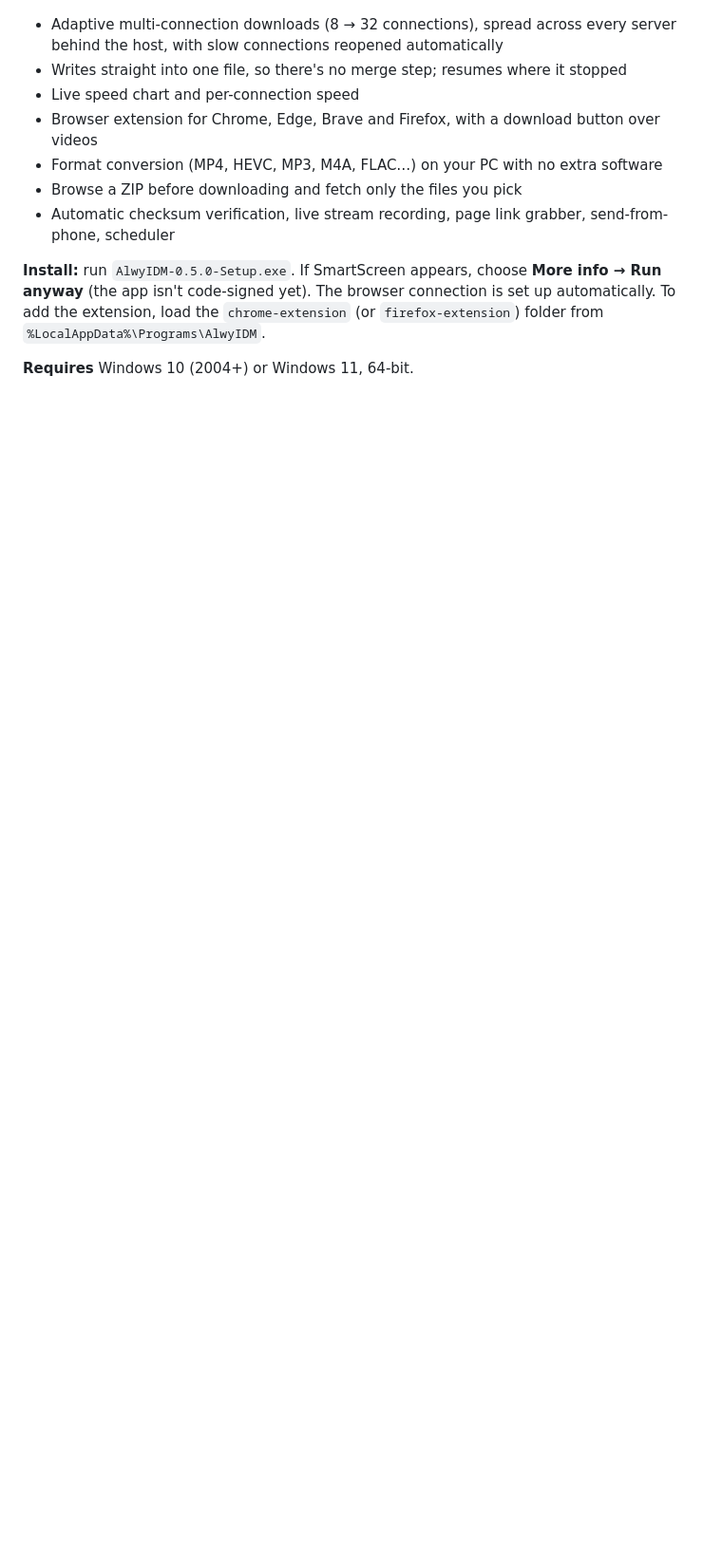
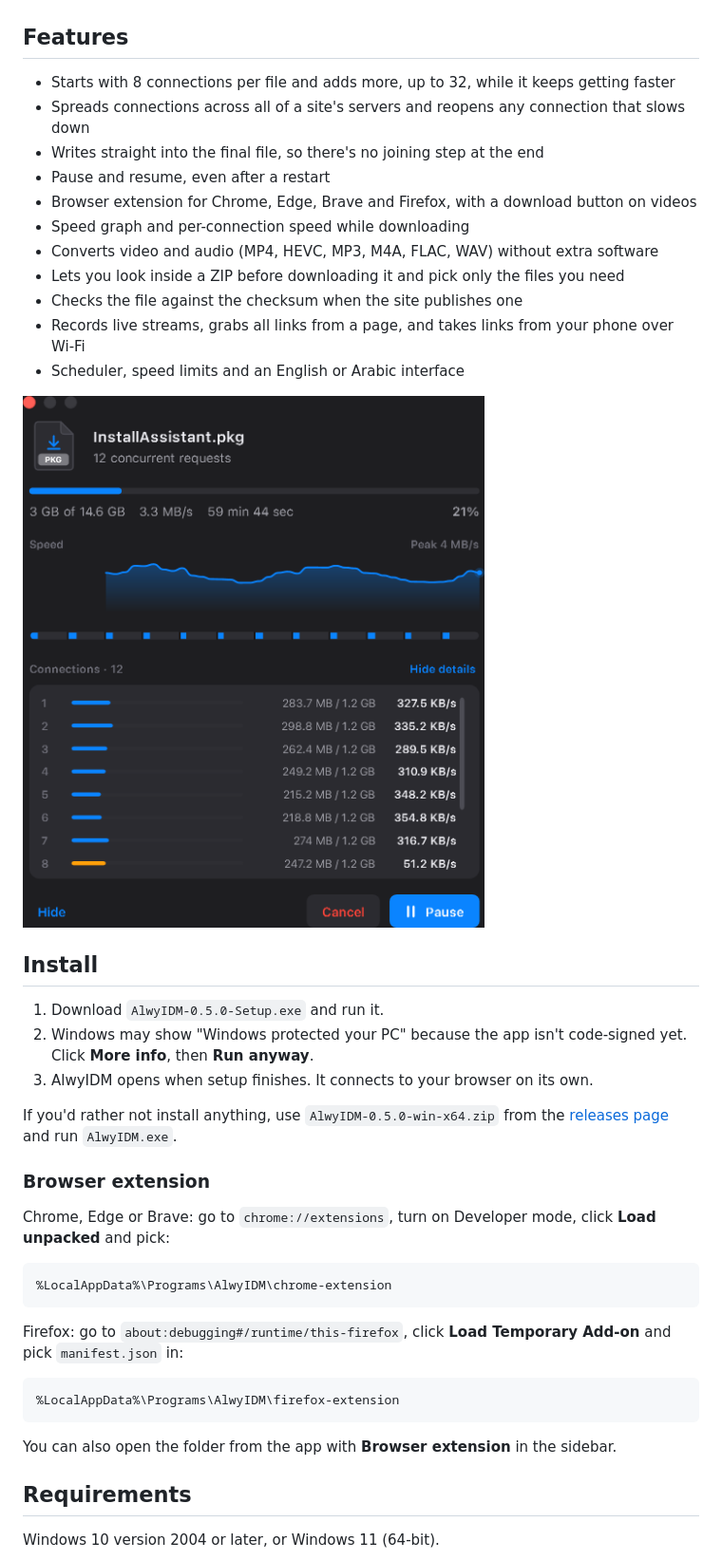
Before and after one commit to hishamalwy/AlwyIDM-Releases, a Markdown page: README.md, the part around one of its changes. Shown at 95% size. Drawn GitHub-style; blank space fills up the shorter version.

````diff
--- a/README.md
+++ b/README.md
@@ -56,16 +6,48 @@ Windows 10 (الإصدار 2004 أو أحدث) أو Windows 11، بنواة 64
 
 ![AlwyIDM](screenshots/main-en.png)
 
-- Adaptive multi-connection downloads (8 → 32 connections), spread across every server behind the host, with slow connections reopened automatically
-- Writes straight into one file, so there's no merge step; resumes where it stopped
-- Live speed chart and per-connection speed
-- Browser extension for Chrome, Edge, Brave and Firefox, with a download button over videos
-- Format conversion (MP4, HEVC, MP3, M4A, FLAC…) on your PC with no extra software
-- Browse a ZIP before downloading and fetch only the files you pick
-- Automatic checksum verification, live stream recording, page link grabber, send-from-phone, scheduler
+## Features
 
-**Install:** run `AlwyIDM-0.5.0-Setup.exe`. If SmartScreen appears, choose **More info → Run anyway** (the app isn't code-signed yet). The browser connection is set up automatically. To add the extension, load the `chrome-extension` (or `firefox-extension`) folder from `%LocalAppData%\Programs\AlwyIDM`.
+- Starts with 8 connections per file and adds more, up to 32, while it keeps getting faster
+- Spreads connections across all of a site's servers and reopens any connection that slows down
+- Writes straight into the final file, so there's no joining step at the end
+- Pause and resume, even after a restart
+- Browser extension for Chrome, Edge, Brave and Firefox, with a download button on videos
+- Speed graph and per-connection speed while downloading
+- Converts video and audio (MP4, HEVC, MP3, M4A, FLAC, WAV) without extra software
+- Lets you look inside a ZIP before downloading it and pick only the files you need
+- Checks the file against the checksum when the site publishes one
+- Records live streams, grabs all links from a page, and takes links from your phone over Wi-Fi
+- Scheduler, speed limits and an English or Arabic interface
 
-**Requires** Windows 10 (2004+) or Windows 11, 64-bit.
+![Download window](screenshots/progress.png)
+
+## Install
+
+1. Download `AlwyIDM-0.5.0-Setup.exe` and run it.
+2. Windows may show "Windows protected your PC" because the app isn't code-signed yet. Click **More info**, then **Run anyway**.
+3. AlwyIDM opens when setup finishes. It connects to your browser on its own.
+
+If you'd rather not install anything, use `AlwyIDM-0.5.0-win-x64.zip` from the [releases page](https://github.com/hishamalwy/AlwyIDM-Releases/releases/latest) and run `AlwyIDM.exe`.
+
+### Browser extension
+
+Chrome, Edge or Brave: go to `chrome://extensions`, turn on Developer mode, click **Load unpacked** and pick:
+
+```
+%LocalAppData%\Programs\AlwyIDM\chrome-extension
+```
+
+Firefox: go to `about:debugging#/runtime/this-firefox`, click **Load Temporary Add-on** and pick `manifest.json` in:
+
+```
+%LocalAppData%\Programs\AlwyIDM\firefox-extension
+```
+
+You can also open the folder from the app with **Browser extension** in the sidebar.
+
+## Requirements
+
+Windows 10 version 2004 or later, or Windows 11 (64-bit).
 
 ![Convert](screenshots/convert.png)
````
Also changed, not shown: other parts of README.md (+2 -52 lines), screenshots/convert.png, screenshots/main-ar.png (deleted).
